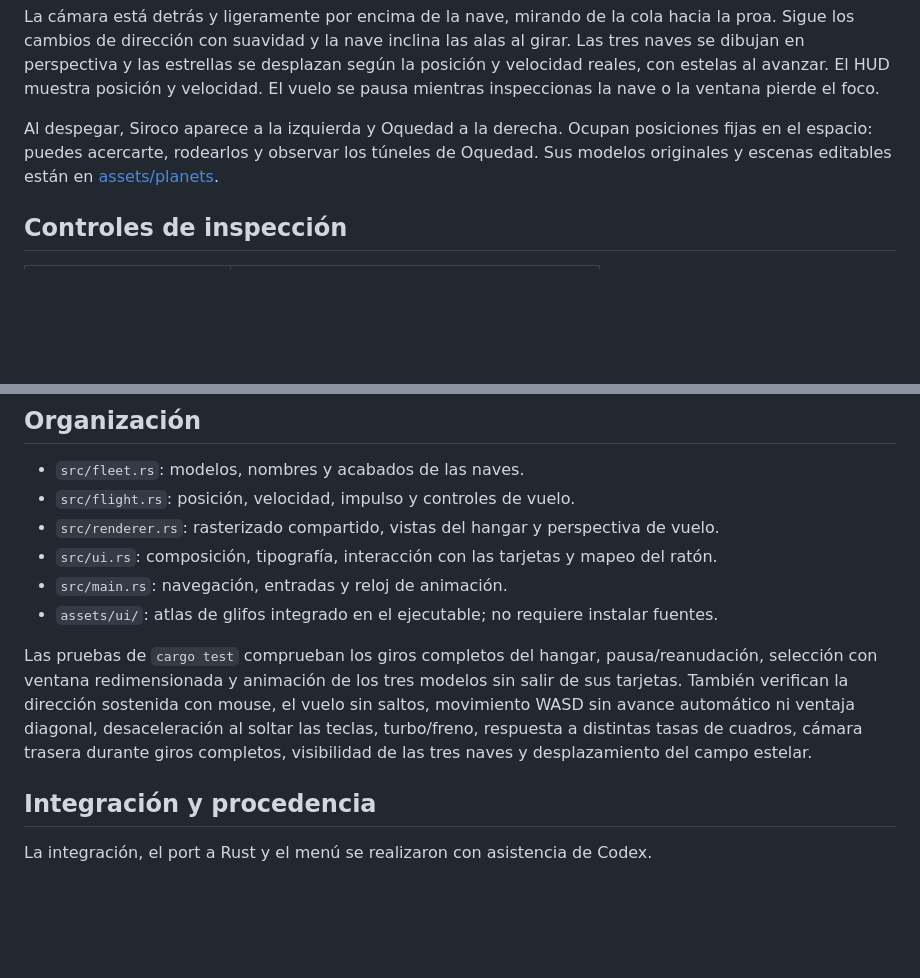
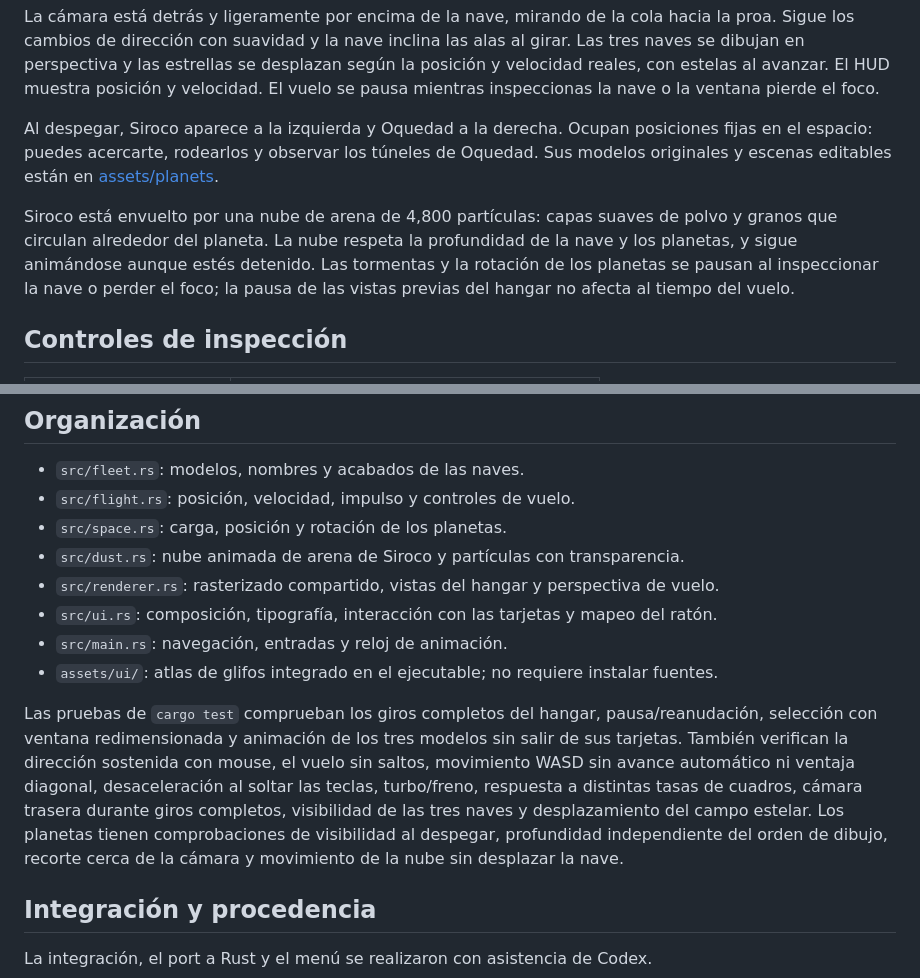
Before and after one commit to J05U3oAr/Proyecto_3_Graficas, a Markdown page: README.md, 2 parts joined by grey strips. GitHub-like rendering; blank space fills up the shorter version.

```diff
--- a/README.md
+++ b/README.md
@@ -53,6 +53,12 @@ Al despegar, Siroco aparece a la izquierda y Oquedad a la derecha. Ocupan posici
 fijas en el espacio: puedes acercarte, rodearlos y observar los túneles de Oquedad.
 Sus modelos originales y escenas editables están en [assets/planets](assets/planets/README.md).
 
+Siroco está envuelto por una nube de arena de 4,800 partículas: capas suaves de polvo
+y granos que circulan alrededor del planeta. La nube respeta la profundidad de la
+nave y los planetas, y sigue animándose aunque estés detenido. Las tormentas y la
+rotación de los planetas se pausan al inspeccionar la nave o perder el foco; la
+pausa de las vistas previas del hangar no afecta al tiempo del vuelo.
+
 ## Controles de inspección
 
 
@@ -81,12 +87,14 @@ cargo run --release -- --render-flight output/giro.png --ship 2 --time 2 --mouse
 
 - `src/fleet.rs`: modelos, nombres y acabados de las naves.
 - `src/flight.rs`: posición, velocidad, impulso y controles de vuelo.
+- `src/space.rs`: carga, posición y rotación de los planetas.
+- `src/dust.rs`: nube animada de arena de Siroco y partículas con transparencia.
 - `src/renderer.rs`: rasterizado compartido, vistas del hangar y perspectiva de vuelo.
 - `src/ui.rs`: composición, tipografía, interacción con las tarjetas y mapeo del ratón.
 - `src/main.rs`: navegación, entradas y reloj de animación.
 - `assets/ui/`: atlas de glifos integrado en el ejecutable; no requiere instalar fuentes.
 
-Las pruebas de `cargo test` comprueban los giros completos del hangar, pausa/reanudación, selección con ventana redimensionada y animación de los tres modelos sin salir de sus tarjetas. También verifican la dirección sostenida con mouse, el vuelo sin saltos, movimiento WASD sin avance automático ni ventaja diagonal, desaceleración al soltar las teclas, turbo/freno, respuesta a distintas tasas de cuadros, cámara trasera durante giros completos, visibilidad de las tres naves y desplazamiento del campo estelar.
+Las pruebas de `cargo test` comprueban los giros completos del hangar, pausa/reanudación, selección con ventana redimensionada y animación de los tres modelos sin salir de sus tarjetas. También verifican la dirección sostenida con mouse, el vuelo sin saltos, movimiento WASD sin avance automático ni ventaja diagonal, desaceleración al soltar las teclas, turbo/freno, respuesta a distintas tasas de cuadros, cámara trasera durante giros completos, visibilidad de las tres naves y desplazamiento del campo estelar. Los planetas tienen comprobaciones de visibilidad al despegar, profundidad independiente del orden de dibujo, recorte cerca de la cámara y movimiento de la nube sin desplazar la nave.
 
 ## Integración y procedencia
 
```
Also changed, not shown: assets/planets/README.md (+9 -3 lines), assets/planets/previews/en-vuelo.png (added), 7 other files.
